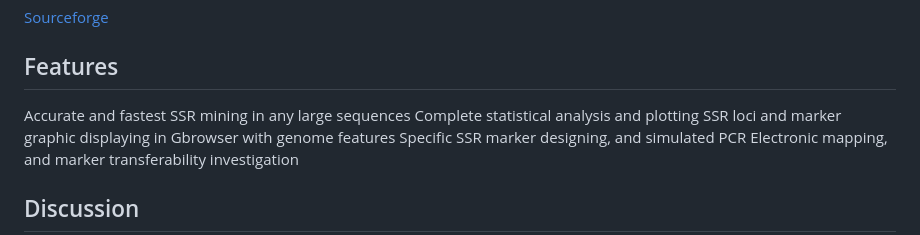
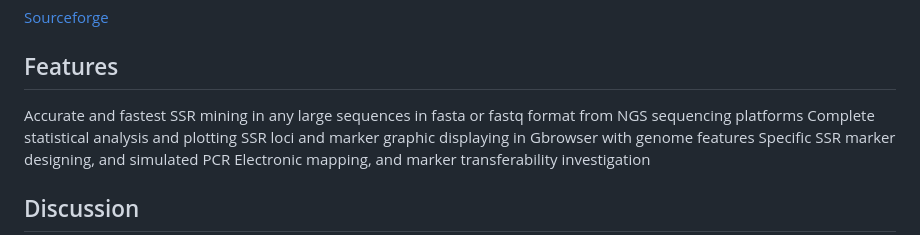
Before and after one commit to XuewenWangUGA/GMATA, a Markdown page: README.md, the part around the change. GitHub-like rendering.

```diff
--- a/README.md
+++ b/README.md
@@ -119,7 +119,7 @@ The software has been cited more than 160 times in published papers. To see whic
 
 
 ## Features
-Accurate and fastest SSR mining in any large sequences
+Accurate and fastest SSR mining in any large sequences in fasta or fastq format from NGS sequencing platforms
 Complete statistical analysis and plotting
 SSR loci and marker graphic displaying in Gbrowser with genome features
 Specific SSR marker designing, and simulated PCR
```
